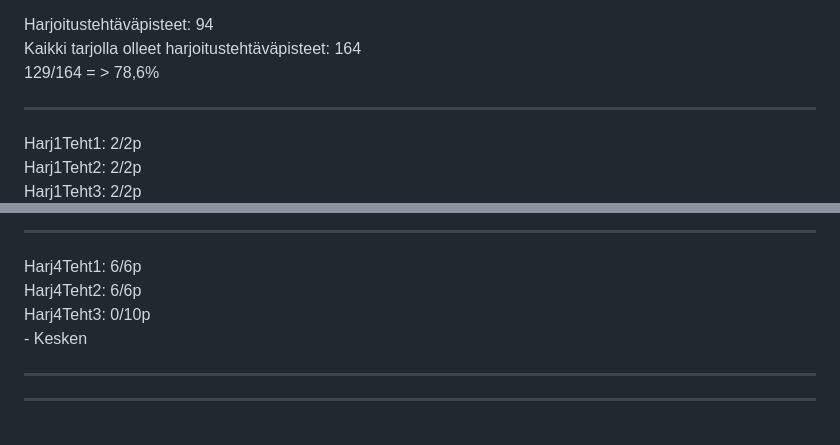
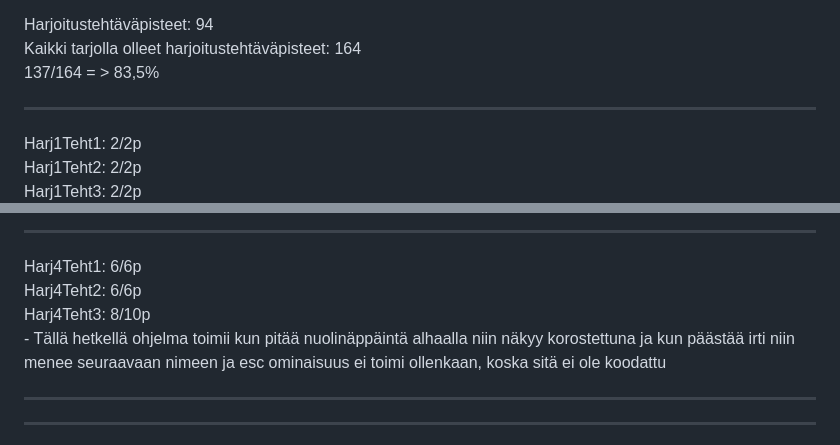
Before and after one commit to Peltori/Full-Stack-Course, a Markdown page: README.md, 2 parts joined by grey strips. Rendered like a GitHub page.

Commit message:
Päivitetty README.md

```diff
--- a/README.md
+++ b/README.md
@@ -5,7 +5,7 @@ Ratkaisut: https://gitlab.labranet.jamk.fi/AC7995/full-stack-ttc2080<br>
 
 Harjoitustehtäväpisteet:   94<br>
 Kaikki tarjolla olleet harjoitustehtäväpisteet:   164<br>
-129/164 = >  78,6%<br>
+137/164 = >  83,5%<br>
 - - - - - - - - - - - - - - - - - - - - - - - - - - - - - - - - - - - - - - - - - - - - - - - - - - - - - - - - - - - -
 Harj1Teht1: 2/2p<br>
 Harj1Teht2: 2/2p<br>
@@ -32,7 +32,7 @@ Harj3Teht5: 6/6p<br>
 - - - - - - - - - - - - - - - - - - - - - - - - - - - - - - - - - - - - - - - - - - - - - - - - - - - - - - - - - - - -
 Harj4Teht1: 6/6p<br>
 Harj4Teht2: 6/6p<br>
-Harj4Teht3: 0/10p<br> - Kesken<br>
+Harj4Teht3: 8/10p<br> - Tällä hetkellä ohjelma toimii kun pitää nuolinäppäintä alhaalla niin näkyy korostettuna ja kun päästää irti niin menee seuraavaan nimeen ja esc ominaisuus ei toimi ollenkaan, koska sitä ei ole koodattu<br>
 - - - - - - - - - - - - - - - - - - - - - - - - - - - - - - - - - - - - - - - - - - - - - - - - - - - - - - - - - - - -
 - - - - - - - - - - - - - - - - - - - - - - - - - - - - - - - - - - - - - - - - - - - - - - - - - - - - - - - - - - - -
 Harj5Teht1: 2/2p<br>
```
